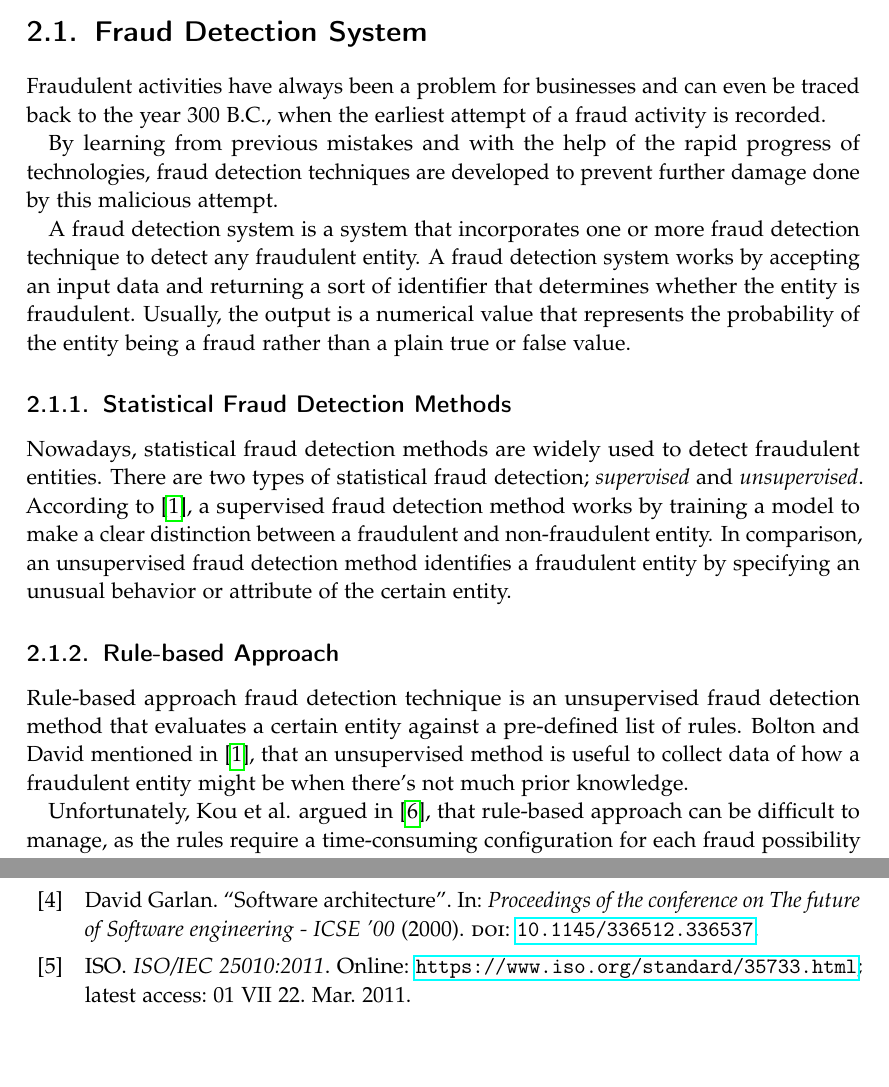
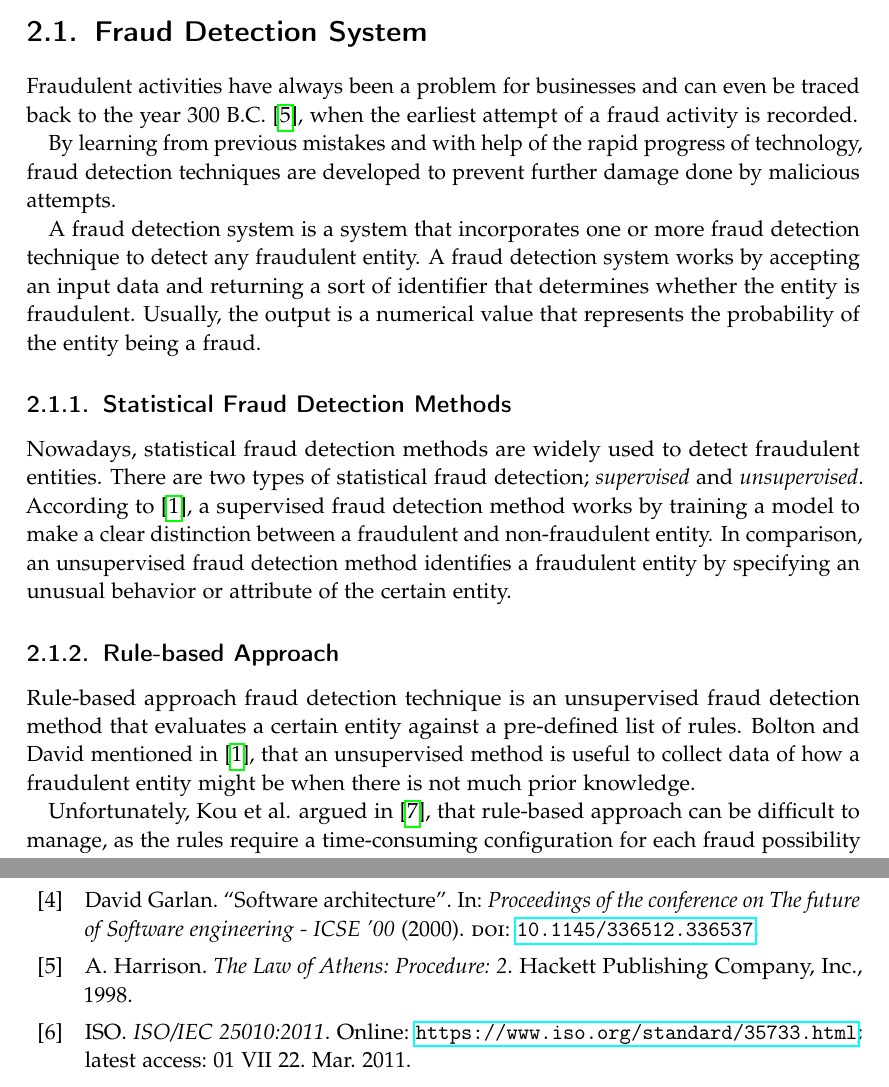
Before and after one commit to BA-LouisAndrew/thesis, a LaTeX thesis (template.tex, which reads chapters/fundamentals/fundamentals.tex, template.bib): two parts of pages 10 and 66 of 73, joined at a grey line, cut so that both start at the same text, the shorter picture padded with empty space. Compiled offline with pdfLaTeX.

Commit message:
feat(funda): add citation to earliest fraud attempt

```diff
--- a/chapters/fundamentals/fundamentals.tex
+++ b/chapters/fundamentals/fundamentals.tex
@@ -4,11 +4,11 @@
 
   \section{Fraud Detection System}
 
-    Fraudulent activities have always been a problem for businesses and can even be traced back to the year 300 B.C., when the earliest attempt of a fraud activity is recorded.
+    Fraudulent activities have always been a problem for businesses and can even be traced back to the year 300 B.C. \autocite{harrison-1998}, when the earliest attempt of a fraud activity is recorded.
 
-    By learning from previous mistakes and with the help of the rapid progress of technologies, fraud detection techniques are developed to prevent further damage done by this malicious attempt.
+    By learning from previous mistakes and with help of the rapid progress of technology, fraud detection techniques are developed to prevent further damage done by malicious attempts.
 
-    A fraud detection system is a system that incorporates one or more fraud detection technique to detect any fraudulent entity. A fraud detection system works by accepting an input data and returning a sort of identifier that determines whether the entity is fraudulent. Usually, the output is a numerical value that represents the probability of the entity being a fraud rather than a plain true or false value.
+    A fraud detection system is a system that incorporates one or more fraud detection technique to detect any fraudulent entity. A fraud detection system works by accepting an input data and returning a sort of identifier that determines whether the entity is fraudulent. Usually, the output is a numerical value that represents the probability of the entity being a fraud.
 
     \subsection{Statistical Fraud Detection Methods}
 
@@ -16,7 +16,7 @@
 
     \subsection{Rule-based Approach}
 
-      Rule-based approach fraud detection technique is an unsupervised fraud detection method that evaluates a certain entity against a pre-defined list of rules. Bolton and David mentioned in \autocite{statistical-fds}, that an unsupervised method is useful to collect data of how a fraudulent entity might be when there's not much prior knowledge.
+      Rule-based approach fraud detection technique is an unsupervised fraud detection method that evaluates a certain entity against a pre-defined list of rules. Bolton and David mentioned in \autocite{statistical-fds}, that an unsupervised method is useful to collect data of how a fraudulent entity might be when there is not much prior knowledge.
 
       Unfortunately, Kou et al. argued in \autocite{1297040}, that rule-based approach can be difficult to manage, as the rules require a time-consuming configuration for each fraud possibility as well as the adaptation of the rules itself.
 
--- a/template.bib
+++ b/template.bib
@@ -179,3 +179,10 @@
   note    = {Online: \url{https://github.com/prisma/prisma/blob/main/docker/mongodb_replica/Dockerfile}; latest access: 08 VII 22; commit: e5dc7629f567f1c6d2ccd2098aa7261326157ba5},
   commit  = {e5dc7629f567f1c6d2ccd2098aa7261326157ba5}
 }
+
+@book{harrison-1998,
+  author    = {Harrison, A.},
+  publisher = {Hackett Publishing Company, Inc.},
+  title     = {{The Law of Athens: Procedure: 2}},
+  year      = {1998}
+}
```
